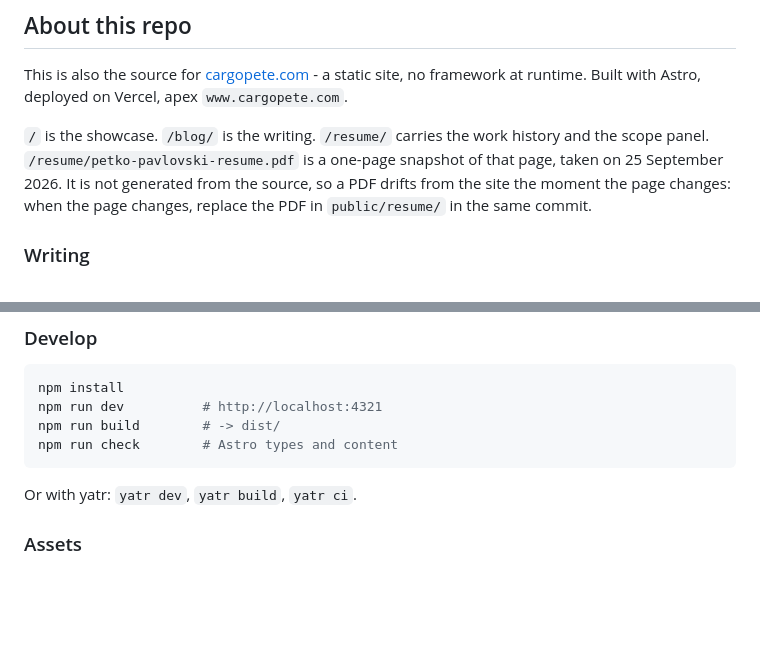
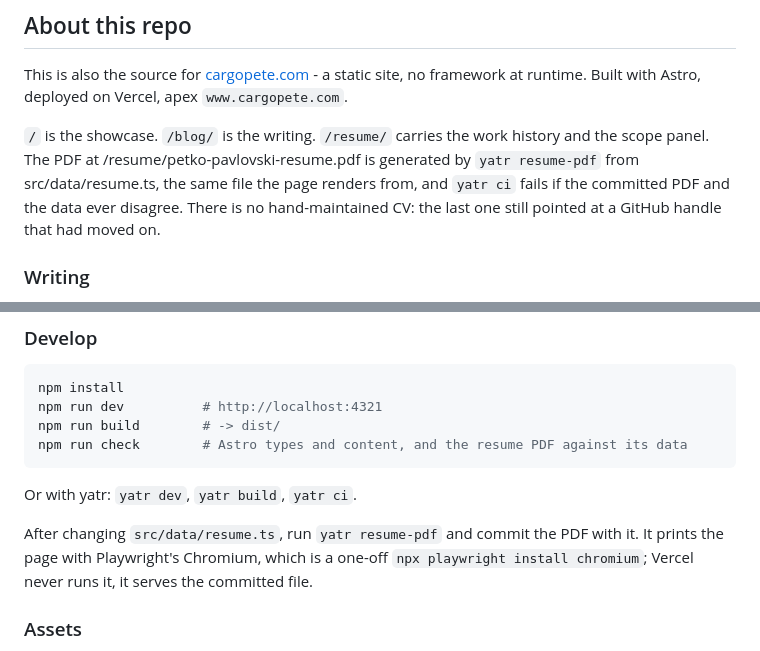
Before and after one commit to cargopete/cargopete, a Markdown page: README.md, 2 parts joined by grey strips. Drawn GitHub-style; blank space fills up the shorter version.

Commit message:
README: the resume PDF is generated and checked

````diff
--- a/README.md
+++ b/README.md
@@ -85,10 +85,11 @@ site, no framework at runtime. Built with Astro, deployed on Vercel, apex
 `www.cargopete.com`.
 
 `/` is the showcase. `/blog/` is the writing. `/resume/` carries the work history
-and the scope panel. `/resume/petko-pavlovski-resume.pdf` is a one-page snapshot
-of that page, taken on 25 September 2026. It is not generated from the source, so
-a PDF drifts from the site the moment the page changes: when the page changes,
-replace the PDF in `public/resume/` in the same commit.
+and the scope panel. The PDF at /resume/petko-pavlovski-resume.pdf is generated by
+`yatr resume-pdf` from src/data/resume.ts, the same file the page renders from,
+and `yatr ci` fails if the committed PDF and the data ever disagree. There is no
+hand-maintained CV: the last one still pointed at a GitHub handle that had moved
+on.
 
 ### Writing
 
@@ -153,10 +154,15 @@ and update the page rather than rounding.
 npm install
 npm run dev          # http://localhost:4321
 npm run build        # -> dist/
-npm run check        # Astro types and content
+npm run check        # Astro types and content, and the resume PDF against its data
 ```
 
 Or with yatr: `yatr dev`, `yatr build`, `yatr ci`.
+
+After changing `src/data/resume.ts`, run `yatr resume-pdf` and commit the PDF with
+it. It prints the page with Playwright's Chromium, which is a one-off
+`npx playwright install chromium`; Vercel never runs it, it serves the committed
+file.
 
 ### Assets
 
````
